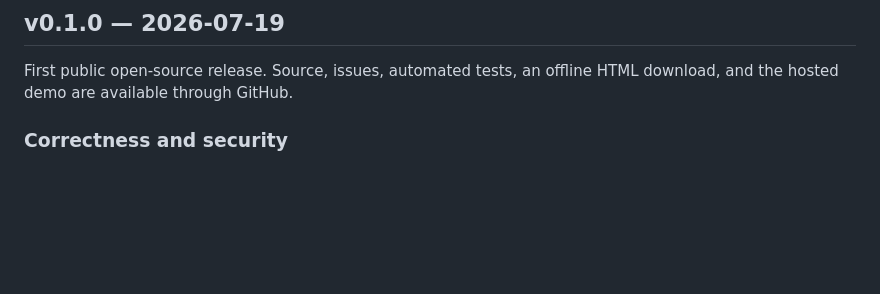
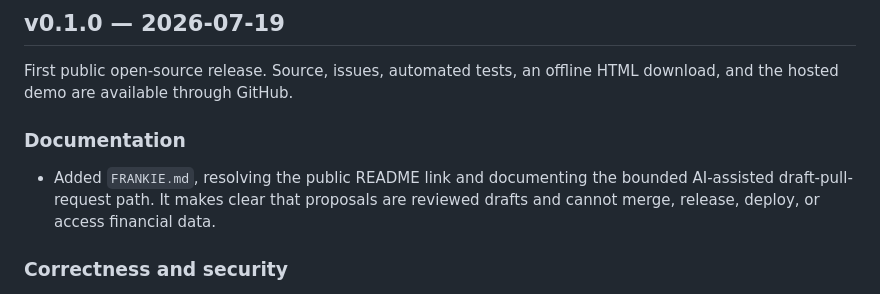
Before and after one commit to matthewhurt12/statementlens, a Markdown page: CHANGELOG.md, the part around the change. Drawn GitHub-style; blank space fills up the shorter version.

Commit message:
Document Frankie draft PR boundary
Resolves the public README's missing FRANKIE.md target with a factual explanation of the operator-owned draft-pull-request path, its checks, and its limits. No application behavior or privacy boundary changed. Studio records report the 166-check logic suite and GitHub Actions as passing; the publisher must rerun checks before pushing any draft branch.

```diff
--- a/CHANGELOG.md
+++ b/CHANGELOG.md
@@ -8,6 +8,10 @@ All significant changes across the build process. Most recent first.
 
 First public open-source release. Source, issues, automated tests, an offline HTML
 download, and the hosted demo are available through GitHub.
+
+### Documentation
+
+- Added `FRANKIE.md`, resolving the public README link and documenting the bounded AI-assisted draft-pull-request path. It makes clear that proposals are reviewed drafts and cannot merge, release, deploy, or access financial data.
 
 ### Correctness and security
 
```
